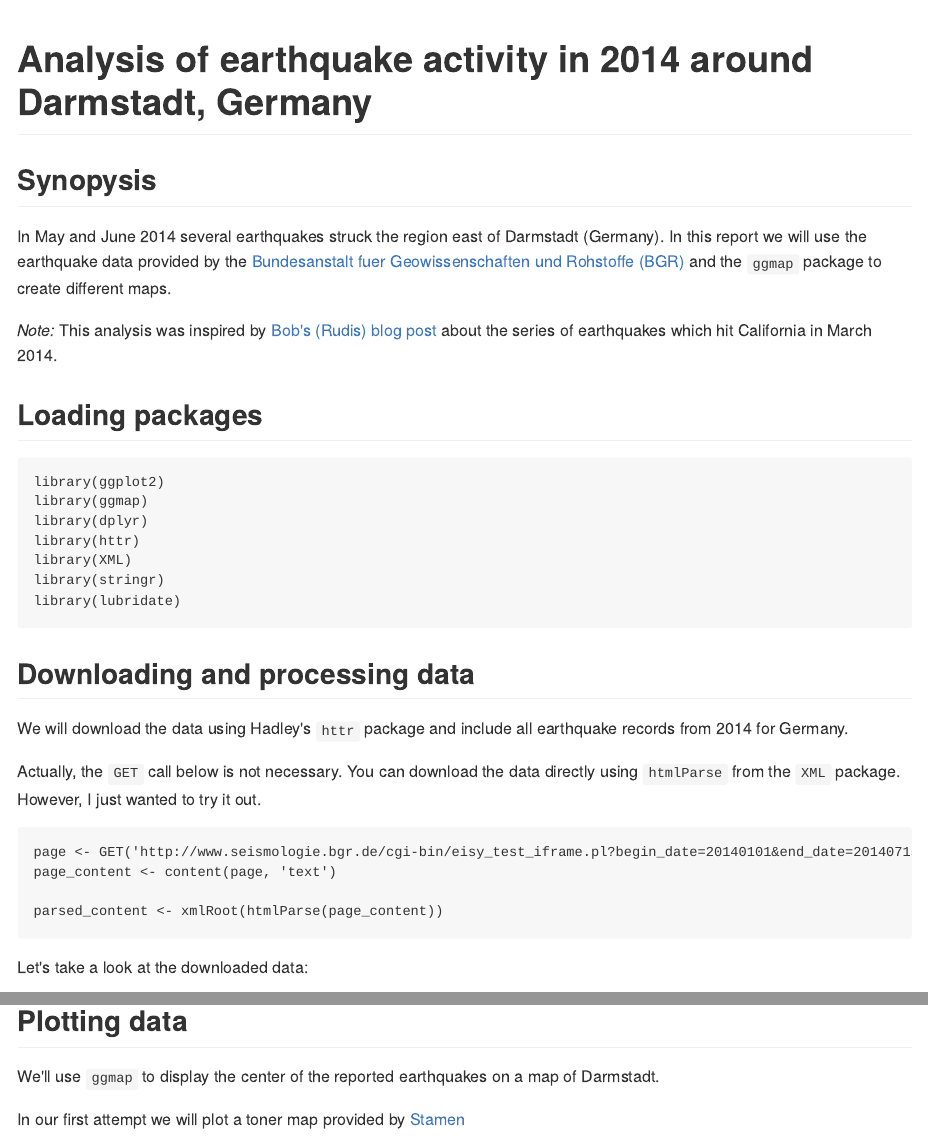
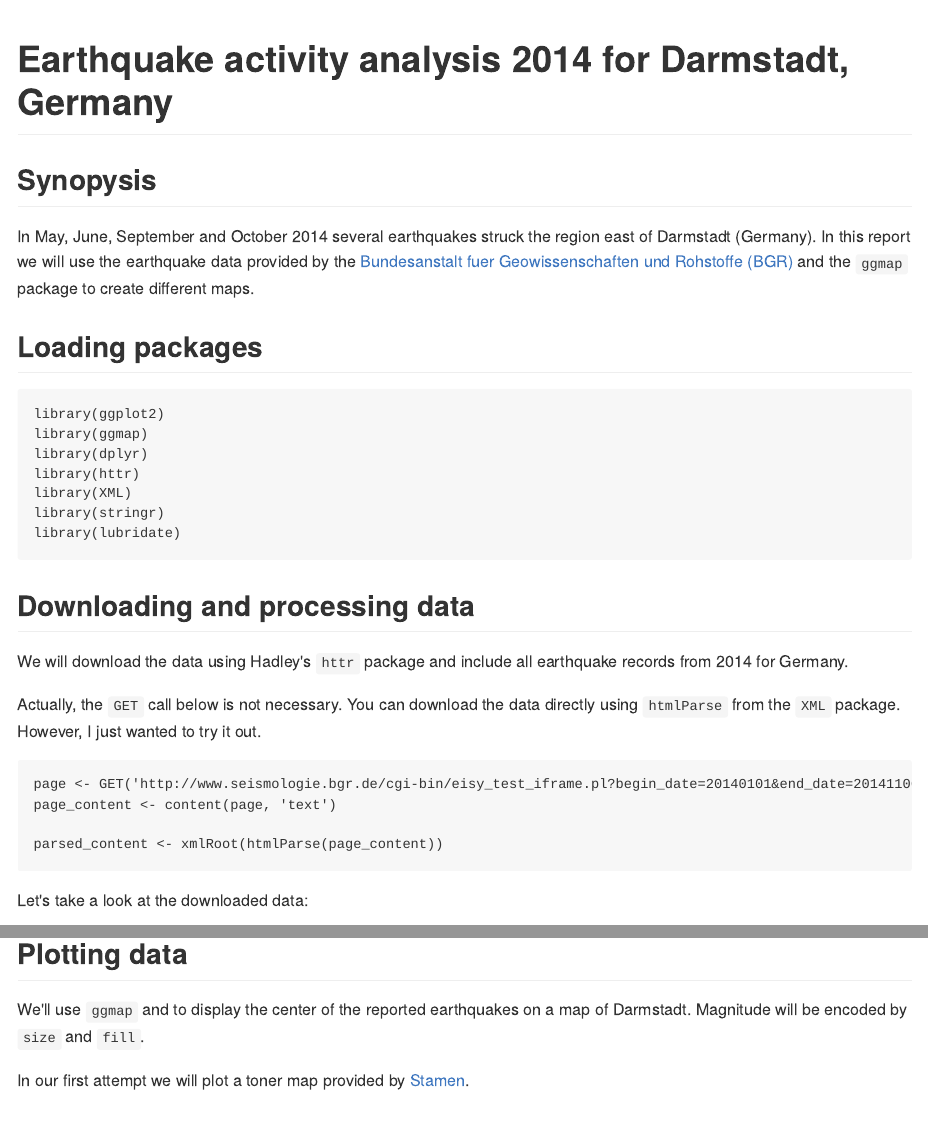
Before and after one commit to alex23lemm/earthquake-analysis, an R Markdown document (earthquake_analysis.Rmd): the page in a window 1100 px wide, from its top, and a second part further down, joined at a grey line. The pictures show the output file earthquake_analysis.md that the author committed with the source, drawn offline in the style of GitHub.

Commit message:
Update data

````diff
--- a/earthquake_analysis.Rmd
+++ b/earthquake_analysis.Rmd
@@ -1,11 +1,10 @@
 
-# Analysis of earthquake activity in 2014 around Darmstadt, Germany
+# Earthquake activity analysis 2014 for Darmstadt, Germany
 
 ## Synopysis
 
-In May and June 2014 several earthquakes struck the region east of Darmstadt (Germany). In this report we will use the earthquake data provided by the [Bundesanstalt fuer Geowissenschaften und Rohstoffe (BGR)][BGR] and the `ggmap` package to create different maps.
+In May, June, September and October 2014 several earthquakes struck the region east of Darmstadt (Germany). In this report we will use the earthquake data provided by the [Bundesanstalt fuer Geowissenschaften und Rohstoffe (BGR)][BGR] and the `ggmap` package to create different maps.
 
-_Note:_ This analysis was inspired by [Bob's (Rudis) blog post][bob] about  the series of earthquakes which hit California in March 2014.
 
 ## Loading packages
 
@@ -30,7 +29,7 @@ Actually, the `GET` call below is not necessary. You can download the data direc
 
 ```{r}
 
-page <- GET('http://www.seismologie.bgr.de/cgi-bin/eisy_test_iframe.pl?begin_date=20140101&end_date=20140715&min_lat=&max_lat=&min_lon=&max_lon=&min_mag=&max_mag=&')
+page <- GET('http://www.seismologie.bgr.de/cgi-bin/eisy_test_iframe.pl?begin_date=20140101&end_date=20141106&min_lat=&max_lat=&min_lon=&max_lon=&min_mag=&max_mag=&')
 page_content <- content(page, 'text')
 
 parsed_content <- xmlRoot(htmlParse(page_content))
@@ -104,7 +103,7 @@ processed_data
 
 ## Plotting data
 
-We'll use `ggmap` to display the center of the reported earthquakes on a map of Darmstadt.
+We'll use `ggmap` and to display the center of the reported earthquakes on a map of Darmstadt. Magnitude will be encoded by `size` and `fill`.
 
-In our first attempt we will plot a toner map provided by [Stamen][stamen]
+In our first attempt we will plot a toner map provided by [Stamen][stamen].
 
````
Also changed, not shown: earthquake_analysis.md, earthquake_analysis.Rmd (6 more changed lines).
